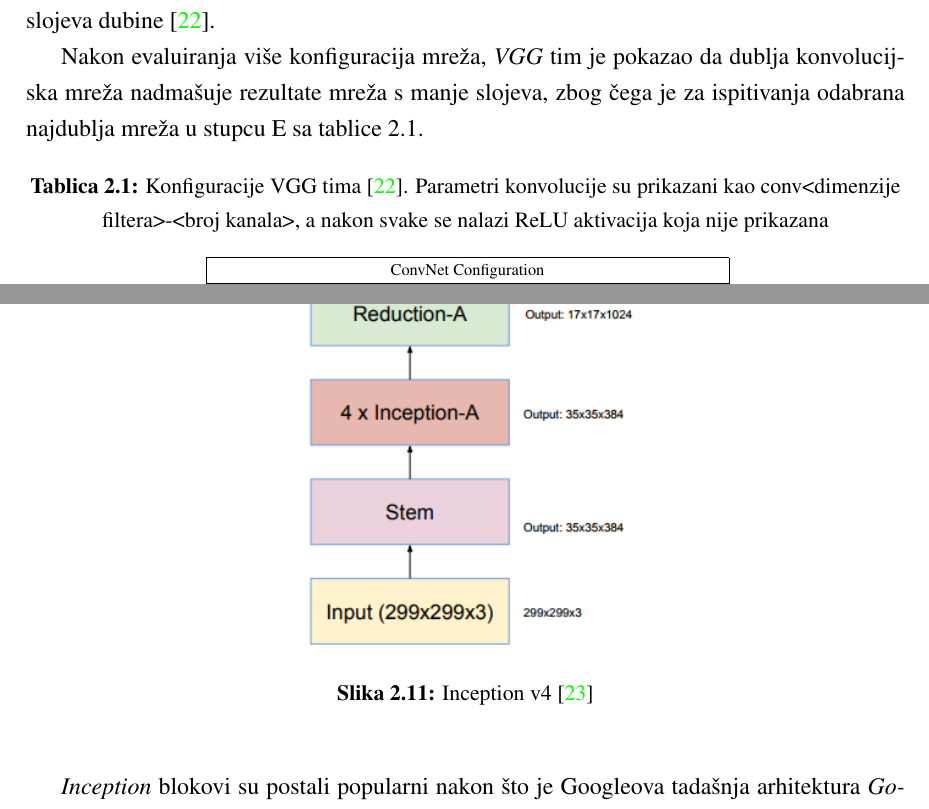
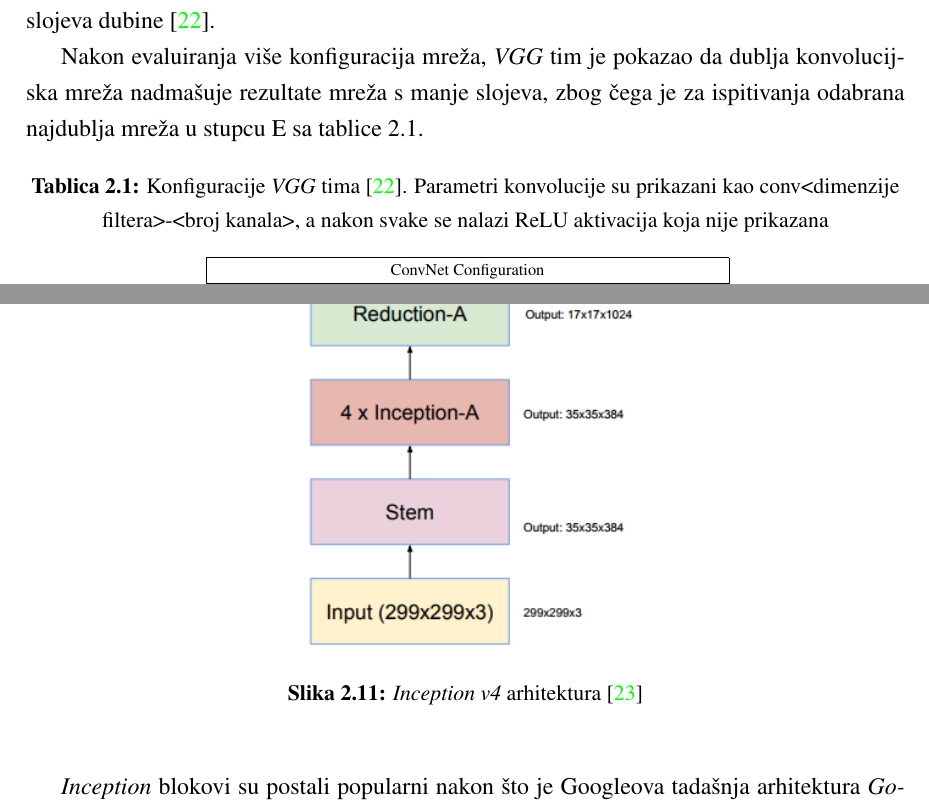
Before and after one commit to Mungosin/Rektorova, a LaTeX thesis (tex/rektor.tex): two parts of pages 18 and 19 of 43, joined at a grey line, cut so that both start at the same text. Compiled offline with pdfLaTeX.

Commit message:
added italic to architecture names in captions

```diff
--- a/tex/rektor.tex
+++ b/tex/rektor.tex
@@ -300,7 +300,7 @@ Nakon evaluiranja više konfiguracija mreža, \textit{VGG} tim je pokazao da dub
 
 \begin{table}[!htb]
 	\captionsetup{justification=centering}
-	\caption{Konfiguracije VGG tima \cite{VGG}. Parametri konvolucije su prikazani kao conv<dimenzije filtera>-<broj kanala>, a nakon svake se nalazi ReLU aktivacija koja nije prikazana}
+	\caption{Konfiguracije \textit{VGG} tima \cite{VGG}. Parametri konvolucije su prikazani kao conv<dimenzije filtera>-<broj kanala>, a nakon svake se nalazi ReLU aktivacija koja nije prikazana}
 	\label{tbl:vgg}
 	\centering
 
@@ -375,7 +375,7 @@ Nakon evaluiranja više konfiguracija mreža, \textit{VGG} tim je pokazao da dub
 	\begin{center}
 		\captionsetup{justification=centering}
 		\includegraphics[width=0.4\textwidth]{./imgs/inceptionv4.png}
-		\caption{Inception v4 \cite{Inceptionv4}}
+		\caption{\textit{Inception v4} arhitektura \cite{Inceptionv4}}
 		\label{fg:inceptionv4}
 	\end{center}
 \end{figure}
```
Also changed, not shown: tex/rektor.tex (4 more changed lines).
